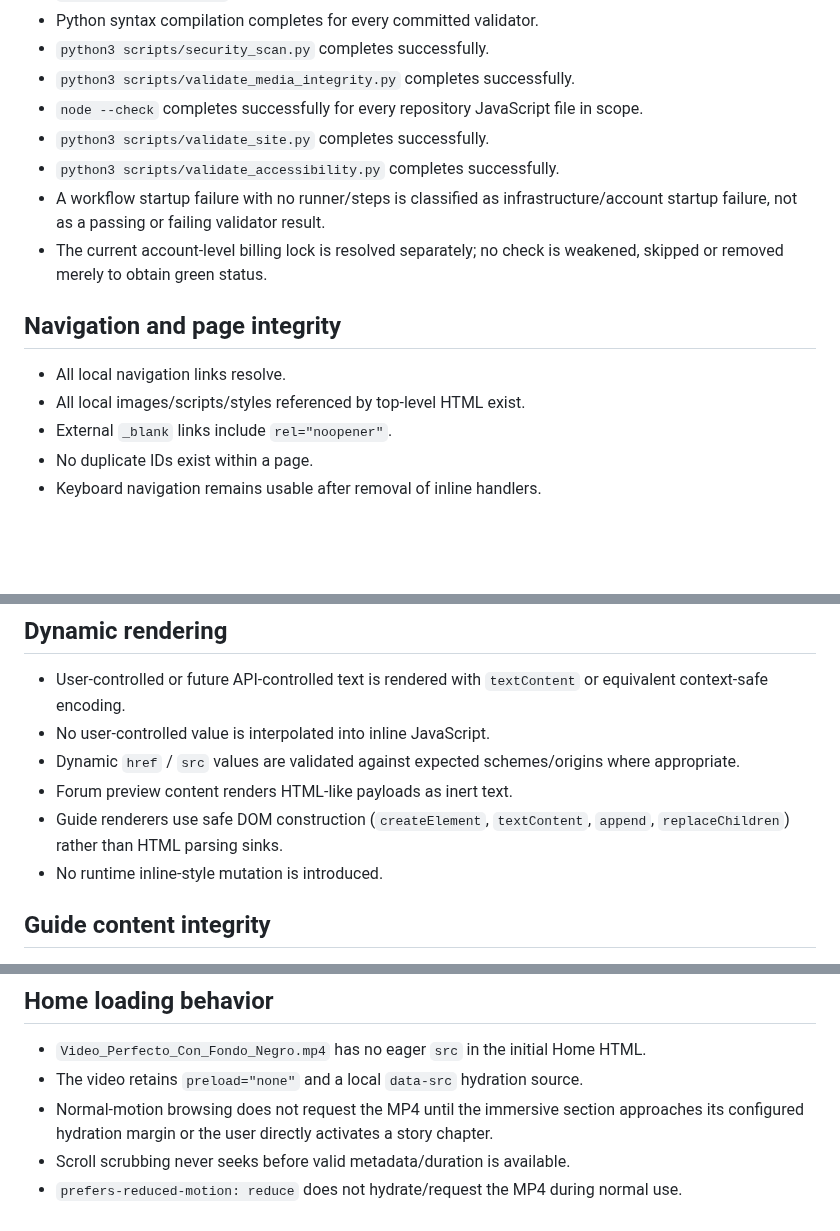
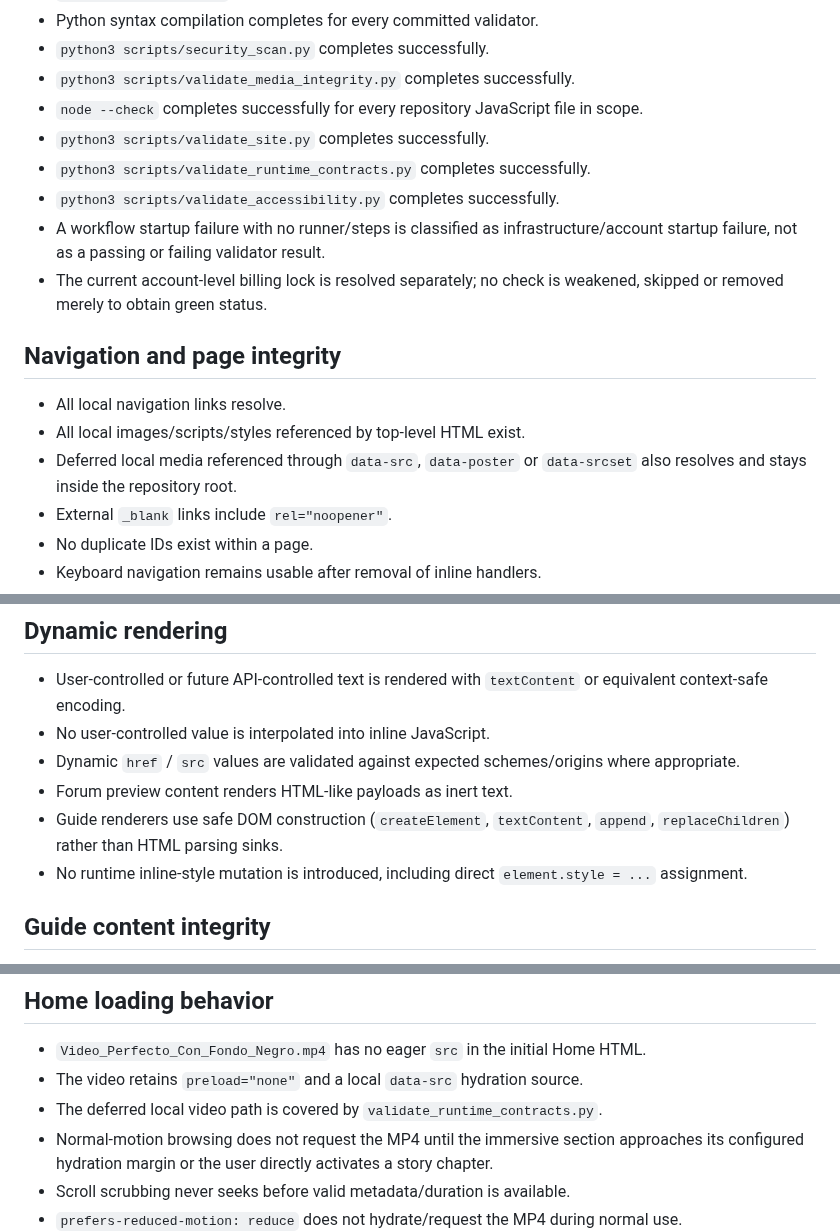
Before and after one commit to xKlezee/PixelWeb, a Markdown page: docs/QA-SECURITY-CHECKLIST.md, 3 parts joined by grey strips. Drawn GitHub-style; blank space fills up the shorter version.

Commit message:
Require runtime contract validation in release QA

```diff
--- a/docs/QA-SECURITY-CHECKLIST.md
+++ b/docs/QA-SECURITY-CHECKLIST.md
@@ -14,6 +14,7 @@ A configured control is not a passed control. Record the actual result for the e
 - `python3 scripts/validate_media_integrity.py` completes successfully.
 - `node --check` completes successfully for every repository JavaScript file in scope.
 - `python3 scripts/validate_site.py` completes successfully.
+- `python3 scripts/validate_runtime_contracts.py` completes successfully.
 - `python3 scripts/validate_accessibility.py` completes successfully.
 - A workflow startup failure with no runner/steps is classified as infrastructure/account startup failure, not as a passing or failing validator result.
 - The current account-level billing lock is resolved separately; no check is weakened, skipped or removed merely to obtain green status.
@@ -22,6 +23,7 @@ A configured control is not a passed control. Record the actual result for the e
 
 - All local navigation links resolve.
 - All local images/scripts/styles referenced by top-level HTML exist.
+- Deferred local media referenced through `data-src`, `data-poster` or `data-srcset` also resolves and stays inside the repository root.
 - External `_blank` links include `rel="noopener"`.
 - No duplicate IDs exist within a page.
 - Keyboard navigation remains usable after removal of inline handlers.
@@ -37,7 +39,7 @@ A configured control is not a passed control. Record the actual result for the e
 - Dynamic `href` / `src` values are validated against expected schemes/origins where appropriate.
 - Forum preview content renders HTML-like payloads as inert text.
 - Guide renderers use safe DOM construction (`createElement`, `textContent`, `append`, `replaceChildren`) rather than HTML parsing sinks.
-- No runtime inline-style mutation is introduced.
+- No runtime inline-style mutation is introduced, including direct `element.style = ...` assignment.
 
 ## Guide content integrity
 
@@ -66,6 +68,7 @@ A configured control is not a passed control. Record the actual result for the e
 
 - `Video_Perfecto_Con_Fondo_Negro.mp4` has no eager `src` in the initial Home HTML.
 - The video retains `preload="none"` and a local `data-src` hydration source.
+- The deferred local video path is covered by `validate_runtime_contracts.py`.
 - Normal-motion browsing does not request the MP4 until the immersive section approaches its configured hydration margin or the user directly activates a story chapter.
 - Scroll scrubbing never seeks before valid metadata/duration is available.
 - `prefers-reduced-motion: reduce` does not hydrate/request the MP4 during normal use.
```
